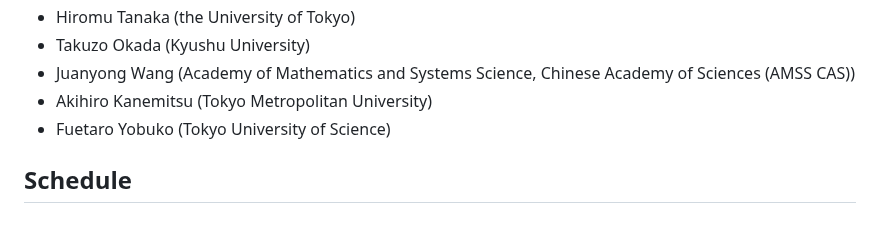
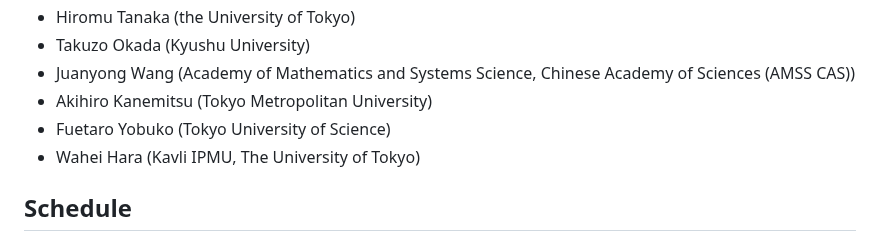
Before and after one commit to masataka123/tangent_anticanonical, a Markdown page: README.md, the part around the change. Rendered like a GitHub page.

```diff
--- a/README.md
+++ b/README.md
@@ -17,7 +17,7 @@
 - Juanyong Wang (Academy of Mathematics and Systems Science, Chinese Academy of Sciences (AMSS CAS))
 - Akihiro Kanemitsu (Tokyo Metropolitan University)
 - Fuetaro Yobuko (Tokyo University of Science)
-
+- Wahei Hara (Kavli IPMU, The University of Tokyo)
 
 ## Schedule
 
```
